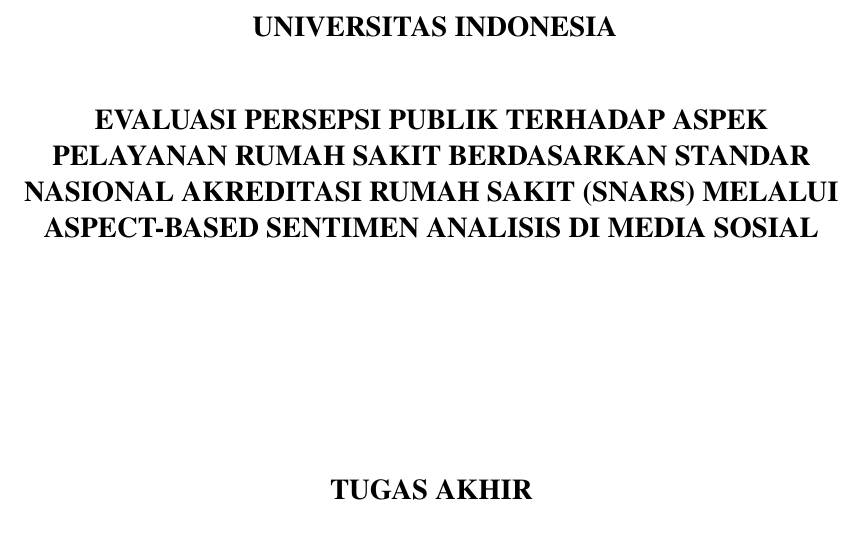
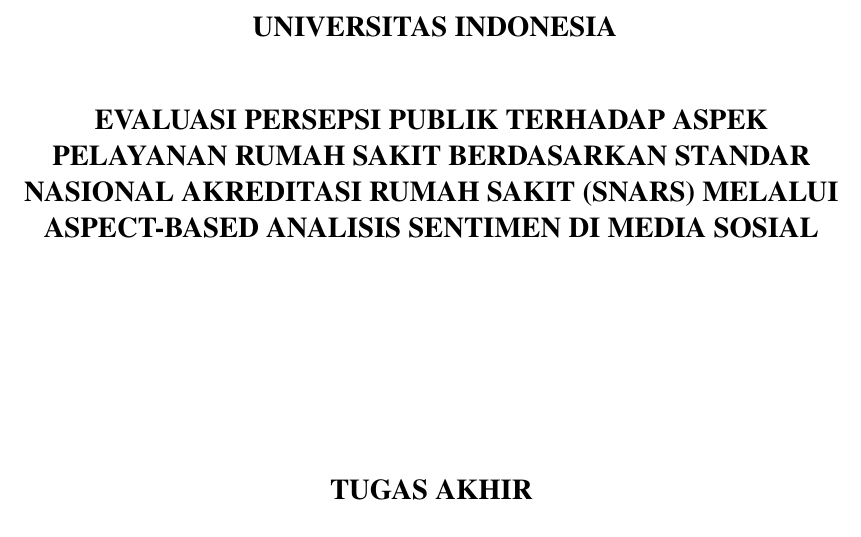
Before and after one commit to mhmmdrifat/Skripsi, a LaTeX thesis (thesis.tex, which reads config/settings.tex): part of page 1 of 94, cut so that both start at the same text. Compiled offline with pdfLaTeX.

Commit message:
mengganti judul skripsi

```diff
--- a/config/settings.tex
+++ b/config/settings.tex
@@ -3,7 +3,7 @@
 %-----------------------------------------------------------------------------%
 %
 % Judul laporan.
-\def\judul{evaluasi persepsi publik terhadap aspek pelayanan rumah sakit berdasarkan standar nasional akreditasi rumah sakit (snars) melalui aspect-based sentimen analisis di media sosial}
+\def\judul{evaluasi persepsi publik terhadap aspek pelayanan rumah sakit berdasarkan standar nasional akreditasi rumah sakit (snars) melalui aspect-based analisis sentimen di media sosial}
 %
 % Tulis kembali judul laporan namun dengan bahasa Ingris
 \def\judulInggris{Evaluation of Public Perception of Hospital Service Aspects Based on SNARS through Aspect-Based Sentiment Analysis on Social Media}
```
